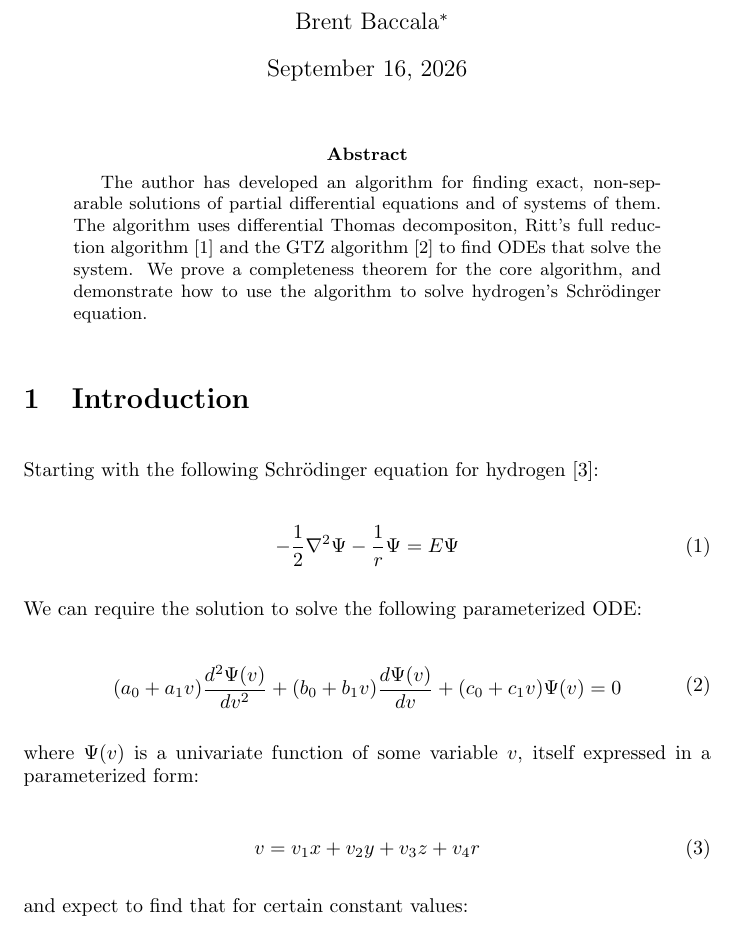
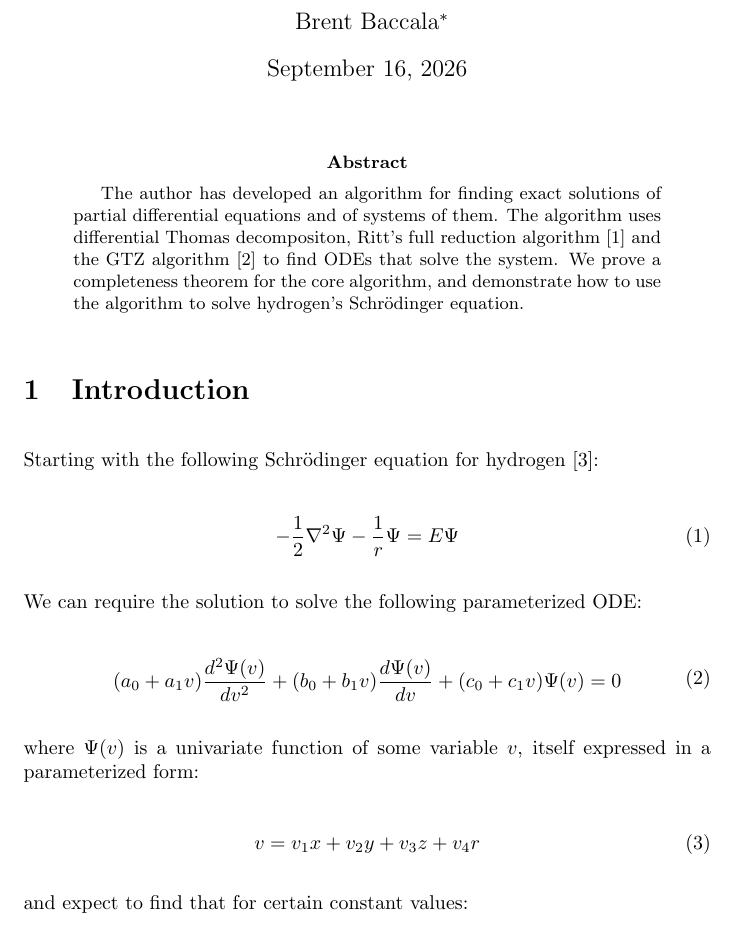
Before and after one commit to BrentBaccala/NewMethod, a LaTeX paper (NewMethod.tex): part of page 1 of 60, cut so that both start at the same text. Compiled offline with pdfLaTeX.

Commit message:
abstract update

```diff
--- a/NewMethod.tex
+++ b/NewMethod.tex
@@ -127,8 +127,7 @@ Corresponding author.  Email address: {\tt cosine@freesoft.org}}}
 
 \begin{abstract}
 The author has developed an algorithm
-for finding exact, non-sep\-arable solutions of partial differential equations
-and of systems of them.
+for finding exact solutions of partial differential equations and of systems of them.
 The algorithm uses differential Thomas decompositon, Ritt's full reduction algorithm \cite{Ritt} and the GTZ algorithm \cite{GTZ}
 to find ODEs that solve the system.  We prove a completeness theorem for the
 core algorithm, and demonstrate how to use the algorithm
```
